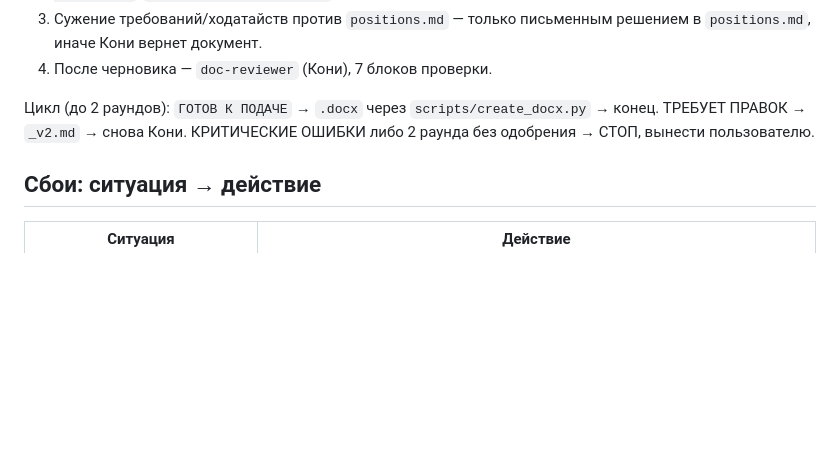
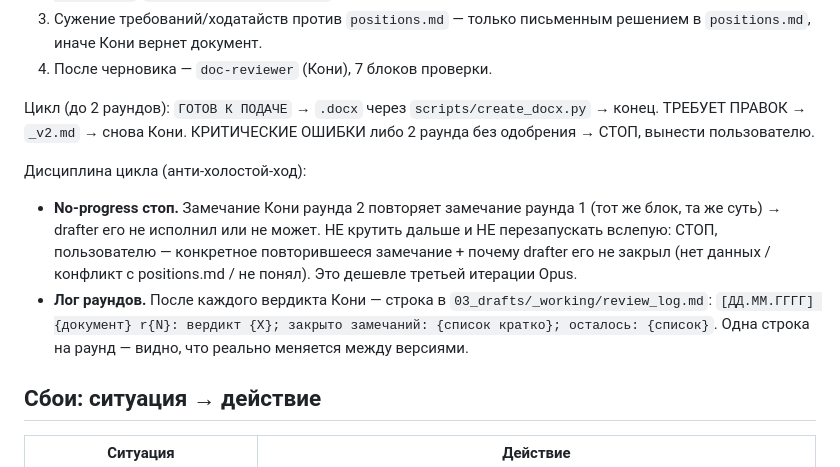
Before and after one commit to zarubinphil/themis, a Markdown page: .claude/commands/draft.md, the part around the change. GitHub-like rendering; blank space fills up the shorter version.

Commit message:
auto-sync 2026-07-25 12:05:27

```diff
--- a/.claude/commands/draft.md
+++ b/.claude/commands/draft.md
@@ -41,6 +41,10 @@ argument-hint: "{тип документа} для {клиент}/{дело}"
 
 Цикл (до 2 раундов): `ГОТОВ К ПОДАЧЕ` → `.docx` через `scripts/create_docx.py` → конец. ТРЕБУЕТ ПРАВОК → `_v2.md` → снова Кони. КРИТИЧЕСКИЕ ОШИБКИ либо 2 раунда без одобрения → СТОП, вынести пользователю.
 
+Дисциплина цикла (анти-холостой-ход):
+- **No-progress стоп.** Замечание Кони раунда 2 повторяет замечание раунда 1 (тот же блок, та же суть) → drafter его не исполнил или не может. НЕ крутить дальше и НЕ перезапускать вслепую: СТОП, пользователю — конкретное повторившееся замечание + почему drafter его не закрыл (нет данных / конфликт с positions.md / не понял). Это дешевле третьей итерации Opus.
+- **Лог раундов.** После каждого вердикта Кони — строка в `03_drafts/_working/review_log.md`: `[ДД.ММ.ГГГГ] {документ} r{N}: вердикт {X}; закрыто замечаний: {список кратко}; осталось: {список}`. Одна строка на раунд — видно, что реально меняется между версиями.
+
 ## Сбои: ситуация → действие
 
 | Ситуация | Действие |
```
